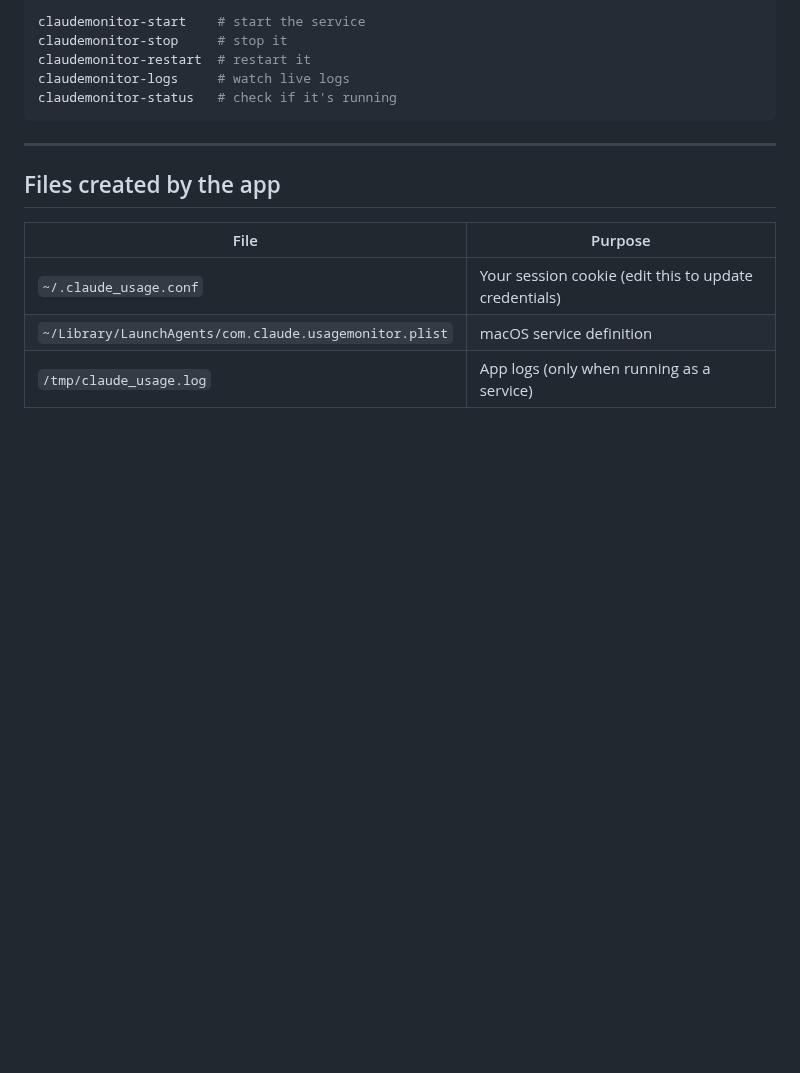
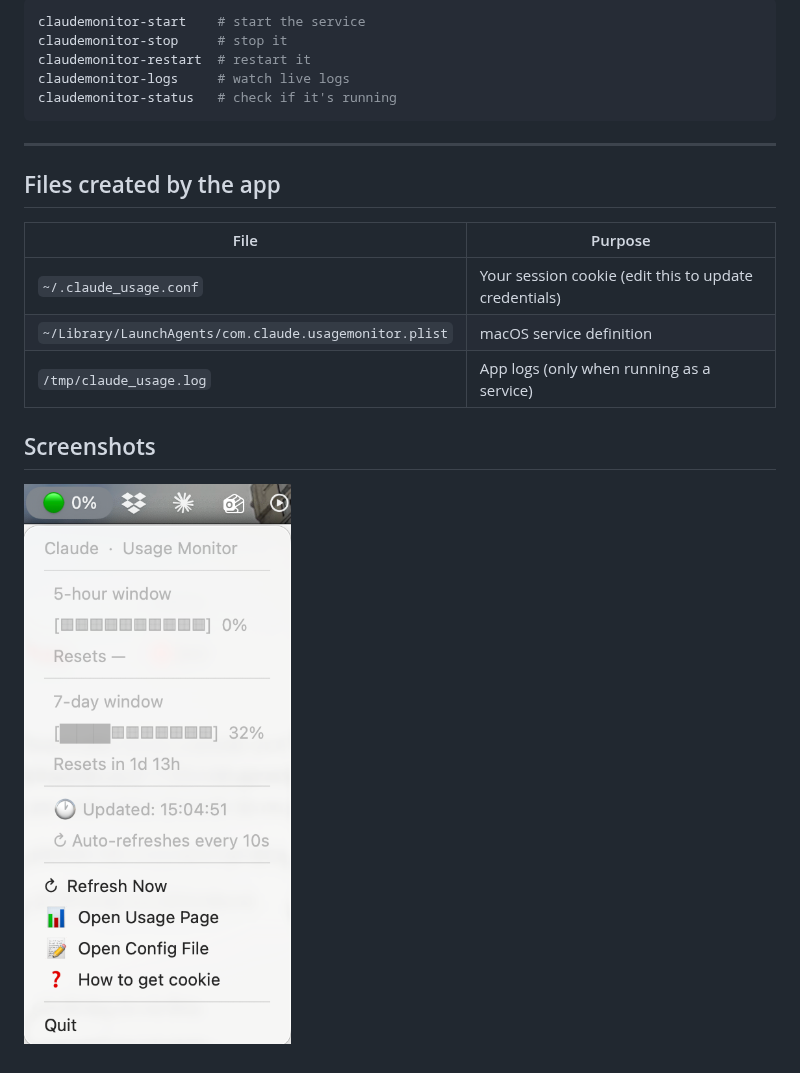
Before and after one commit to geralexgr/claude-usage-monitor, a Markdown page: README.md, the part around the change. GitHub-like rendering; pictures changed too: assets/green-usage.png (added); blank space fills up the shorter version.

Commit message:
image screenshot

```diff
--- a/README.md
+++ b/README.md
@@ -167,3 +167,7 @@ claudemonitor-status   # check if it's running
 | `~/.claude_usage.conf` | Your session cookie (edit this to update credentials) |
 | `~/Library/LaunchAgents/com.claude.usagemonitor.plist` | macOS service definition |
 | `/tmp/claude_usage.log` | App logs (only when running as a service) |
+
+
+## Screenshots
+![Green usage](assets/green-usage.png)
```
